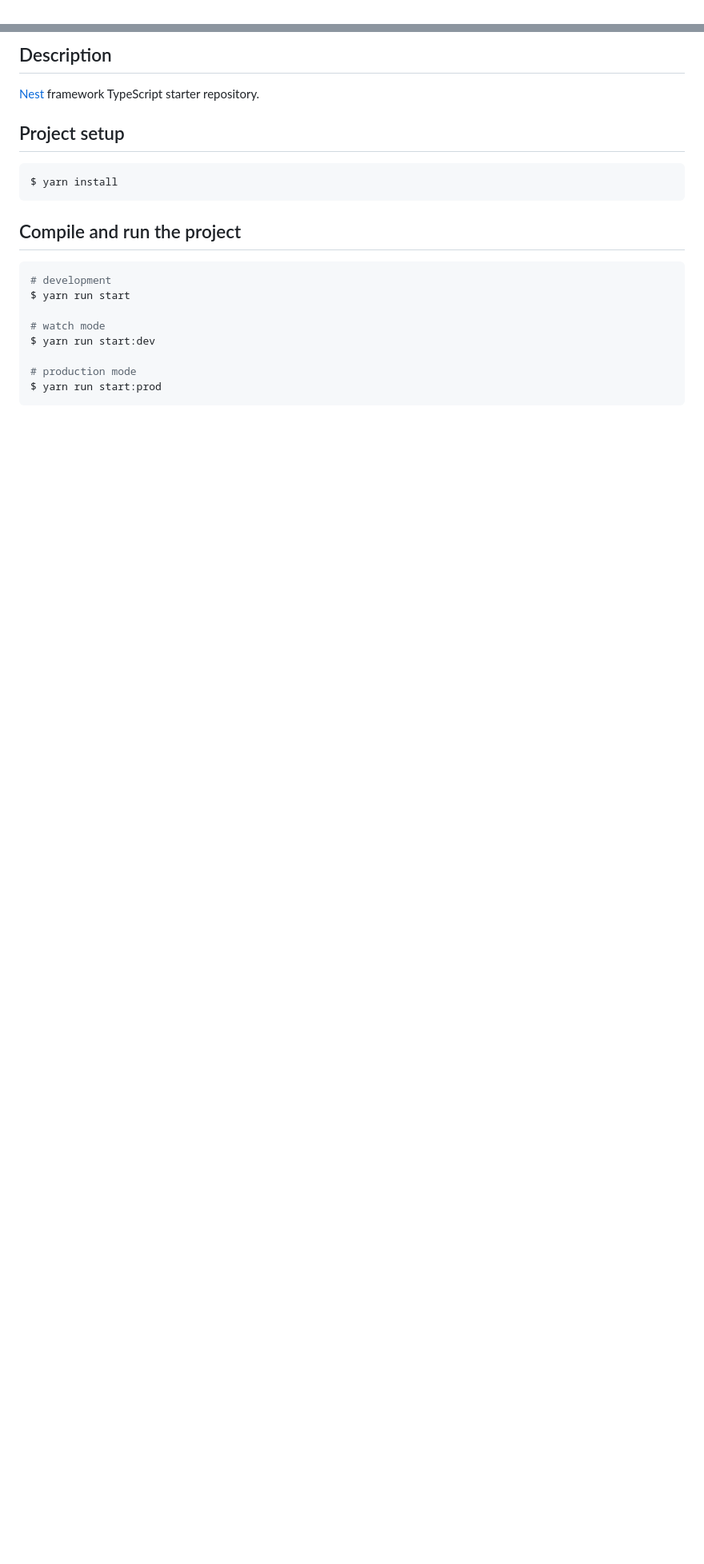
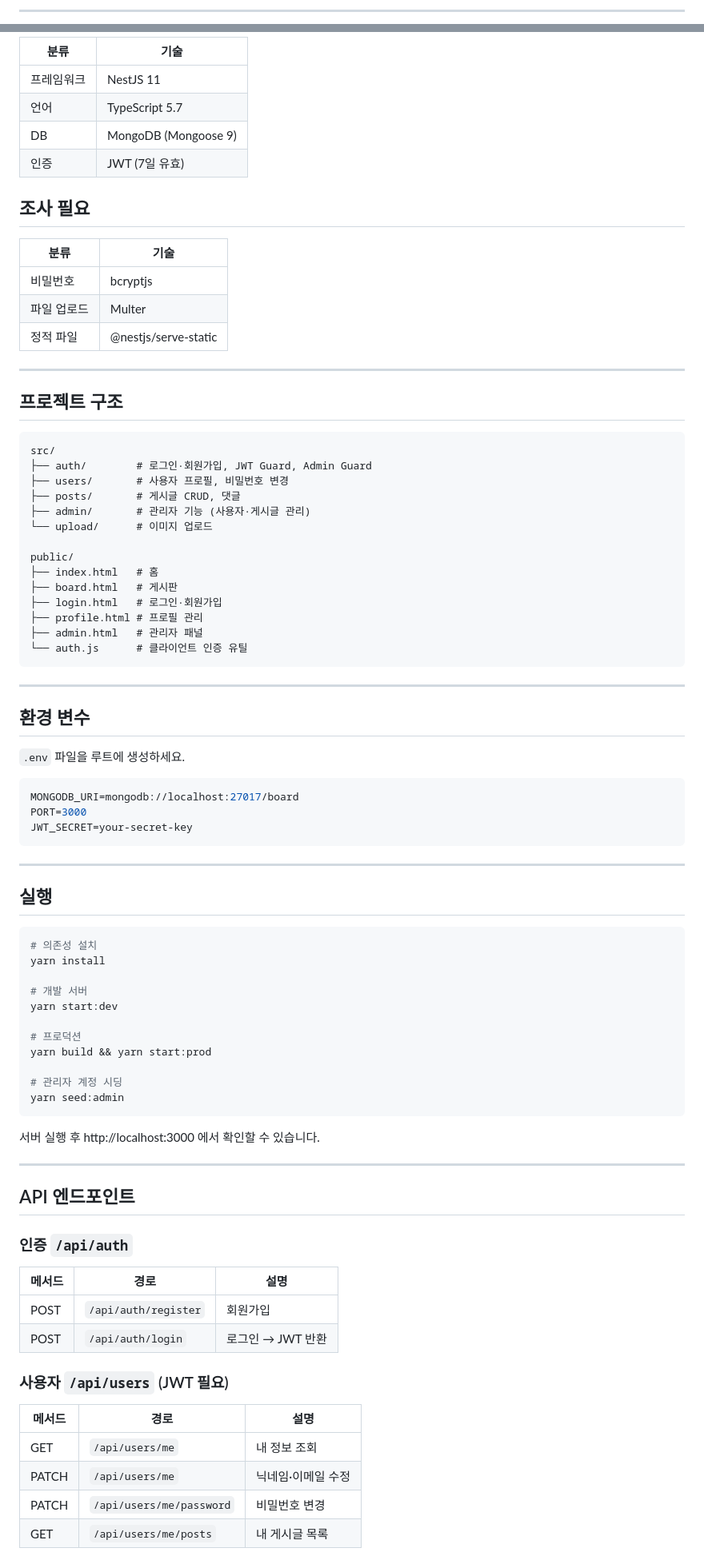
Before and after one commit to yeonjun03github/board-api, a Markdown page: README.md, 2 parts joined by grey strips. Shown at 80% size. Rendered like a GitHub page; blank space fills up the shorter version.

Commit message:
docs: add project README

````diff
--- a/README.md
+++ b/README.md
@@ -4,4 +2,3 @@
 
-[circleci-image]: https://img.shields.io/circleci/build/github/nestjs/nest/master?token=abc123def456
-[circleci-url]: https://circleci.com/gh/nestjs/nest
+---
 
@@ -23,22 +6,89 @@
 
-## Description
+| 분류 | 기술 |
+|------|------|
+| 프레임워크 | NestJS 11 |
+| 언어 | TypeScript 5.7 |
+| DB | MongoDB (Mongoose 9) |
+| 인증 | JWT (7일 유효) |
 
-[Nest](https://github.com/nestjs/nest) framework TypeScript starter repository.
+## 조사 필요
 
-## Project setup
+| 분류 | 기술 |
+|------|------|
+| 비밀번호 | bcryptjs |
+| 파일 업로드 | Multer |
+| 정적 파일 | @nestjs/serve-static |
+
+---
+
+## 프로젝트 구조
+
+```
+src/
+├── auth/        # 로그인·회원가입, JWT Guard, Admin Guard
+├── users/       # 사용자 프로필, 비밀번호 변경
+├── posts/       # 게시글 CRUD, 댓글
+├── admin/       # 관리자 기능 (사용자·게시글 관리)
+└── upload/      # 이미지 업로드
+
+public/
+├── index.html   # 홈
+├── board.html   # 게시판
+├── login.html   # 로그인·회원가입
+├── profile.html # 프로필 관리
+├── admin.html   # 관리자 패널
+└── auth.js      # 클라이언트 인증 유틸
+```
+
+---
+
+## 환경 변수
+
+`.env` 파일을 루트에 생성하세요.
+
+```env
+MONGODB_URI=mongodb://localhost:27017/board
+PORT=3000
+JWT_SECRET=your-secret-key
+```
+
+---
+
+## 실행
 
 ```bash
-$ yarn install
+# 의존성 설치
+yarn install
+
+# 개발 서버
+yarn start:dev
+
+# 프로덕션
+yarn build && yarn start:prod
+
+# 관리자 계정 시딩
+yarn seed:admin
 ```
 
-## Compile and run the project
+서버 실행 후 http://localhost:3000 에서 확인할 수 있습니다.
 
-```bash
-# development
-$ yarn run start
+---
 
-# watch mode
-$ yarn run start:dev
+## API 엔드포인트
 
-# production mode
-$ yarn run start:prod
+### 인증 `/api/auth`
+
+| 메서드 | 경로 | 설명 |
+|--------|------|------|
+| POST | `/api/auth/register` | 회원가입 |
+| POST | `/api/auth/login` | 로그인 → JWT 반환 |
+
+### 사용자 `/api/users` (JWT 필요)
+
+| 메서드 | 경로 | 설명 |
+|--------|------|------|
+| GET | `/api/users/me` | 내 정보 조회 |
+| PATCH | `/api/users/me` | 닉네임·이메일 수정 |
+| PATCH | `/api/users/me/password` | 비밀번호 변경 |
+| GET | `/api/users/me/posts` | 내 게시글 목록 |
+
````
Also changed, not shown: other parts of README.md (+85 -67 lines).
